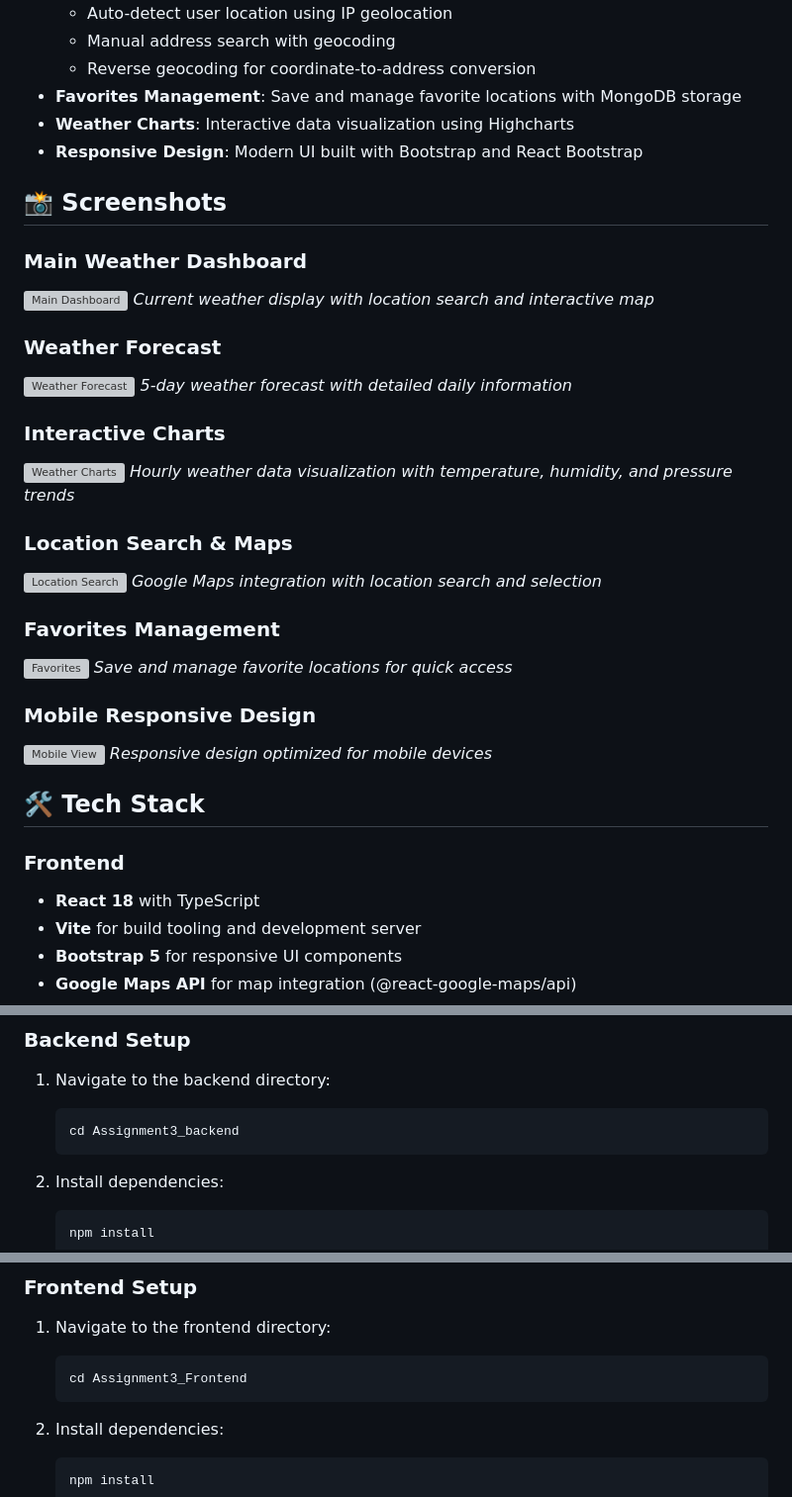
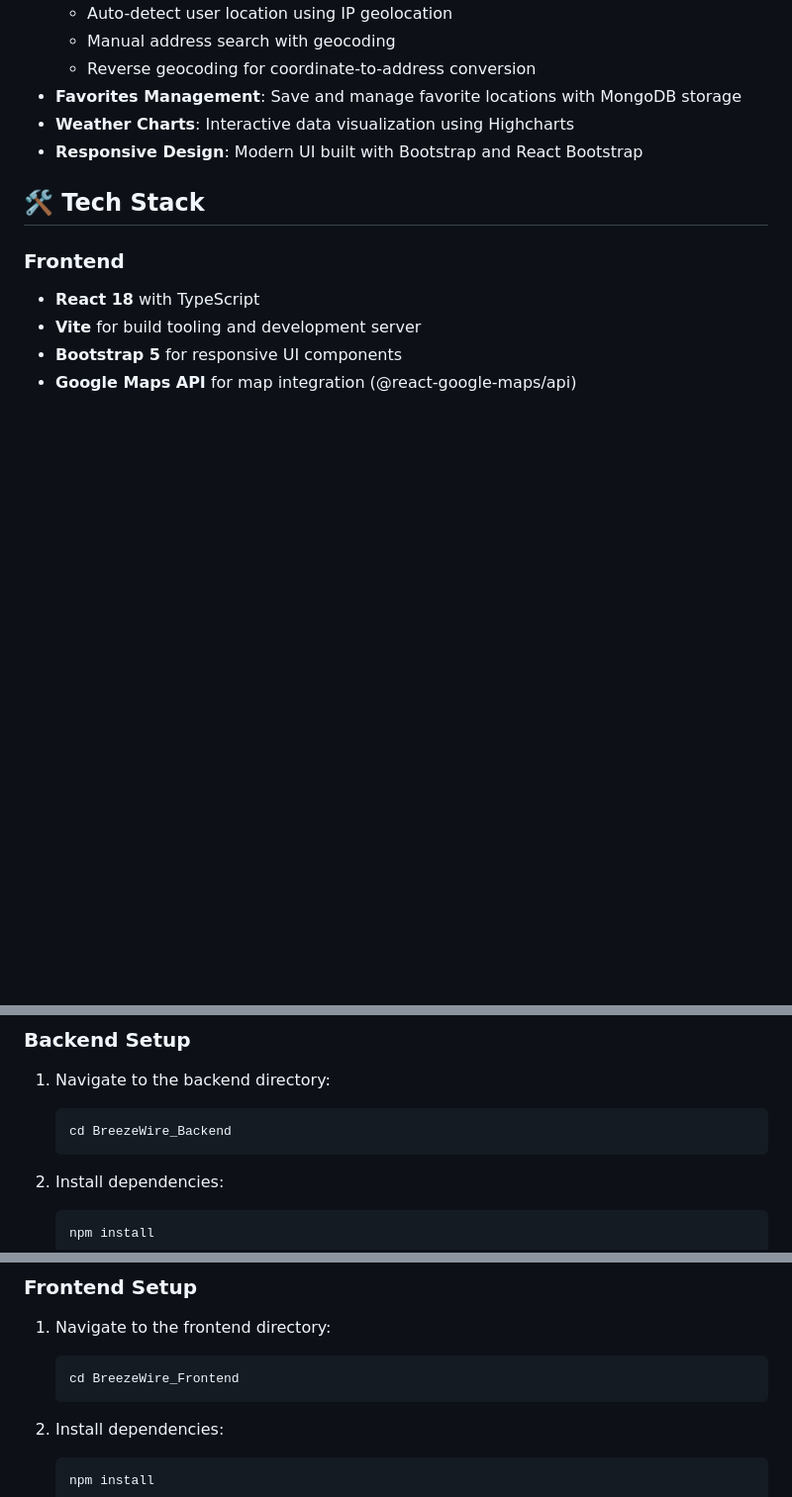
Before and after one commit to husnain-qadri/BreezeWire, a Markdown page: README.md, 3 parts joined by grey strips. Shown at 99% size. Drawn GitHub-style; blank space fills up the shorter version; grey boxes are pictures that could not be loaded.

````diff
--- a/README.md
+++ b/README.md
@@ -14,32 +14,6 @@ A full-stack weather application that provides current weather conditions, forec
 - **Favorites Management**: Save and manage favorite locations with MongoDB storage
 - **Weather Charts**: Interactive data visualization using Highcharts
 - **Responsive Design**: Modern UI built with Bootstrap and React Bootstrap
-
-## 📸 Screenshots
-
-### Main Weather Dashboard
-![Main Dashboard](screenshots/main-dashboard.png)
-*Current weather display with location search and interactive map*
-
-### Weather Forecast
-![Weather Forecast](screenshots/forecast-view.png)
-*5-day weather forecast with detailed daily information*
-
-### Interactive Charts
-![Weather Charts](screenshots/weather-charts.png)
-*Hourly weather data visualization with temperature, humidity, and pressure trends*
-
-### Location Search & Maps
-![Location Search](screenshots/location-search.png)
-*Google Maps integration with location search and selection*
-
-### Favorites Management
-![Favorites](screenshots/favorites-management.png)
-*Save and manage favorite locations for quick access*
-
-### Mobile Responsive Design
-![Mobile View](screenshots/mobile-responsive.png)
-*Responsive design optimized for mobile devices*
 
 ## 🛠️ Tech Stack
 
@@ -90,7 +64,7 @@ Assignment3/
 
 1. Navigate to the backend directory:
    ```bash
-   cd Assignment3_backend
+   cd BreezeWire_Backend
    ```
 
 2. Install dependencies:
@@ -117,7 +91,7 @@ Assignment3/
 
 1. Navigate to the frontend directory:
    ```bash
-   cd Assignment3_Frontend
+   cd BreezeWire_Frontend
    ```
 
 2. Install dependencies:
````
Also changed, not shown: other parts of README.md (+32 -7 lines).
